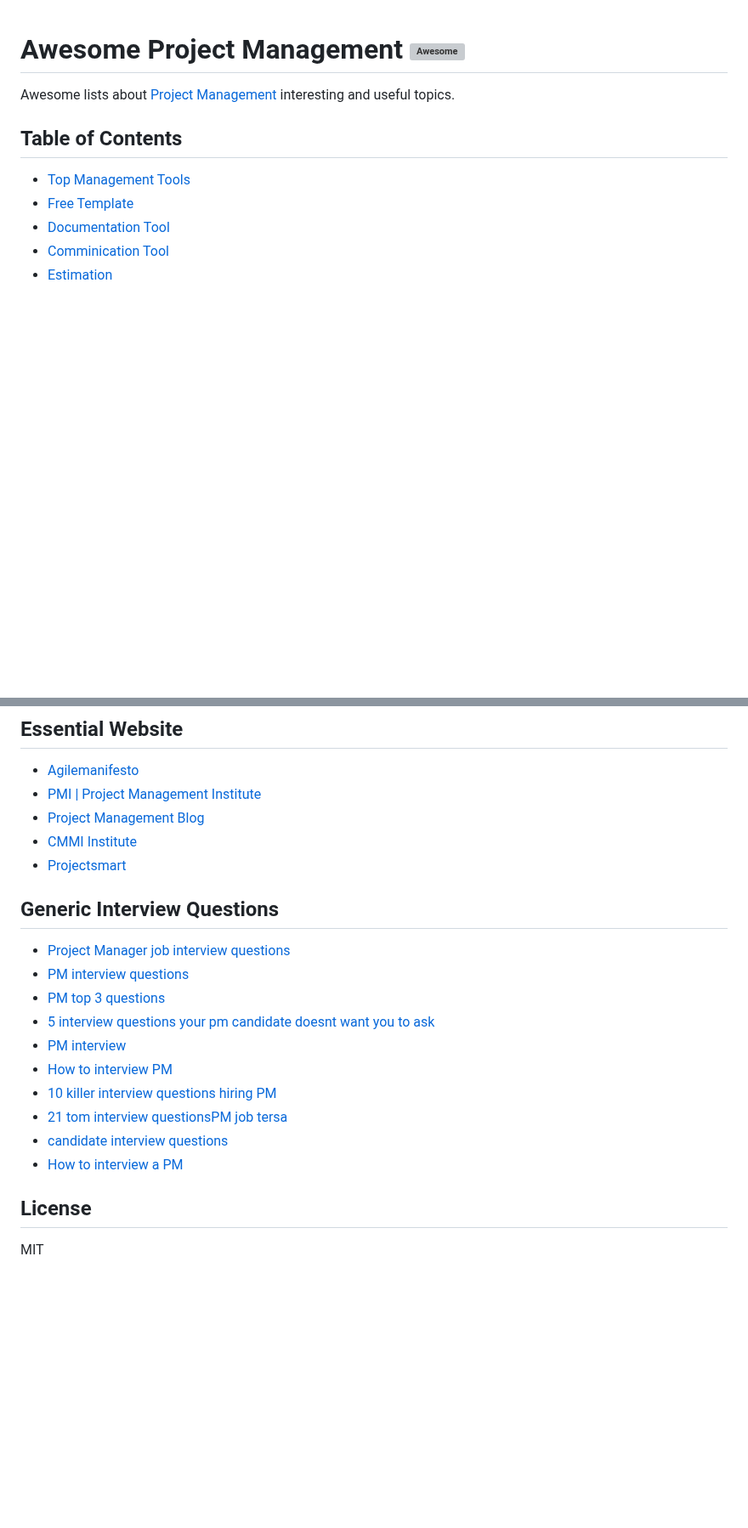
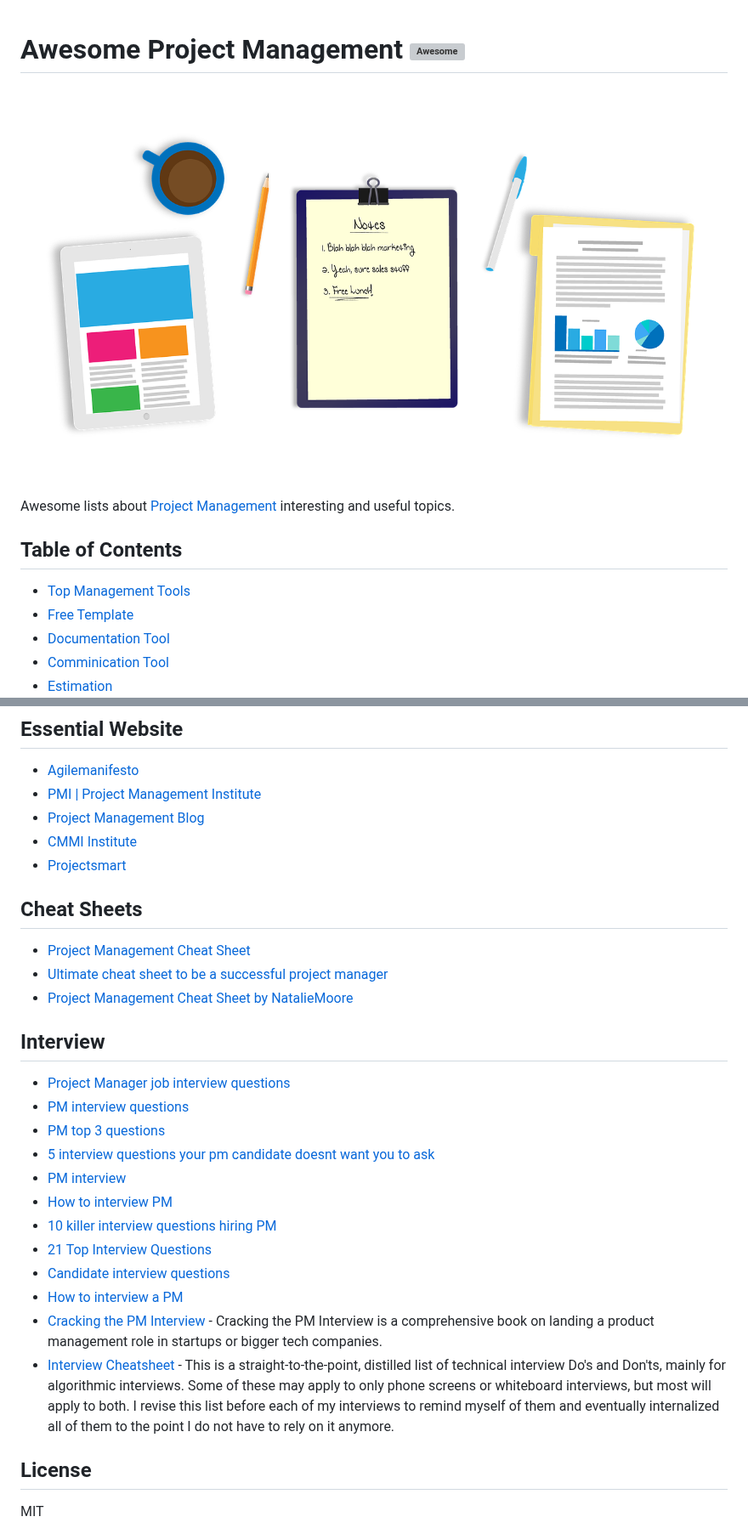
Before and after one commit to shahedbd/awesome-project-management, a Markdown page: README.md, 2 parts joined by grey strips. Shown at 85% size. Drawn GitHub-style; pictures changed too: Resource/pmbanner.png (added); blank space fills up the shorter version; grey boxes are pictures that could not be loaded.

```diff
--- a/README.md
+++ b/README.md
@@ -1,4 +1,7 @@
 # Awesome Project Management [![Awesome](https://cdn.rawgit.com/sindresorhus/awesome/d7305f38d29fed78fa85652e3a63e154dd8e8829/media/badge.svg)](https://github.com/sindresorhus/awesome)
+
+![PM Banner](https://github.com/shahedbd/awesome-project-management/blob/master/Resource/pmbanner.png)
+
 Awesome lists about [Project Management](https://en.wikipedia.org/wiki/Project_management)  interesting and useful topics.
 
 ## Table of Contents
@@ -292,9 +292,13 @@ monthly, Small (1 - 10 users)</b>
 - [Projectsmart](https://www.projectsmart.co.uk/)
 
 
+## Cheat Sheets
+- [Project Management Cheat Sheet](https://github.com/cheat-sheets/project-management-cheat-sheet)
+- [Ultimate cheat sheet to be a successful project manager](https://blog.proofhub.com/ultimate-cheat-sheet-to-be-a-successful-project-manager-b5683b55b374)
+- [Project Management Cheat Sheet by NatalieMoore](https://www.cheatography.com/nataliemoore/cheat-sheets/project-management/)
 
 
-## Generic Interview Questions
+## Interview
 - [Project Manager job interview questions](http://www.arraspeople.co.uk/project-management-careers-advice/project-manager-job-interview-questions/)
 - [PM interview questions](http://www.best-job-interview.com/project-management-interview-questions.html)
 - [PM top 3 questions](http://www.villanovau.com/resources/project-management/project-management-top-3-questions/#.V7ZDL2QrJE4)
@@ -302,10 +306,11 @@ monthly, Small (1 - 10 users)</b>
 - [PM interview](http://www.monster.com/career-advice/article/project-manager-interview)
 - [How to interview PM](http://hiring.monster.com/hr/hr-best-practices/small-business/conducting-an-interview/how-to-interview-project-manager.aspx)
 - [10 killer interview questions hiring PM](https://www.liquidplanner.com/blog/10-killer-interview-questions-hiring-project-managers/)
-- [21 tom interview questionsPM job tersa](https://www.linkedin.com/pulse/21-top-interview-questions-project-manager-job-teresa)
-- [candidate interview questions](https://collegegrad.com/questions)
+- [21 Top Interview Questions](https://www.linkedin.com/pulse/21-top-interview-questions-project-manager-job-teresa)
+- [Candidate interview questions](https://collegegrad.com/questions)
 - [How to interview a PM](https://www.smartrecruiters.com/blog/how-to-interview-a-project-manager/)
-
+- [Cracking the PM Interview](http://www.crackingthepminterview.com/) - Cracking the PM Interview is a comprehensive book on landing a product management role in startups or bigger tech companies.
+- [Interview Cheatsheet](https://yangshun.github.io/tech-interview-handbook/cheatsheet/) - This is a straight-to-the-point, distilled list of technical interview Do's and Don'ts, mainly for algorithmic interviews. Some of these may apply to only phone screens or whiteboard interviews, but most will apply to both. I revise this list before each of my interviews to remind myself of them and eventually internalized all of them to the point I do not have to rely on it anymore.
 
 
 License
```
Also changed, not shown: other parts of README.md (+5 -8 lines).
